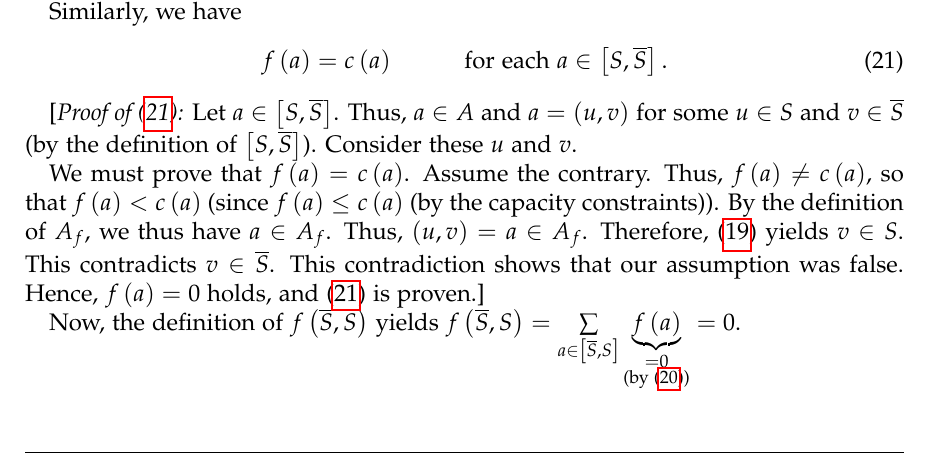
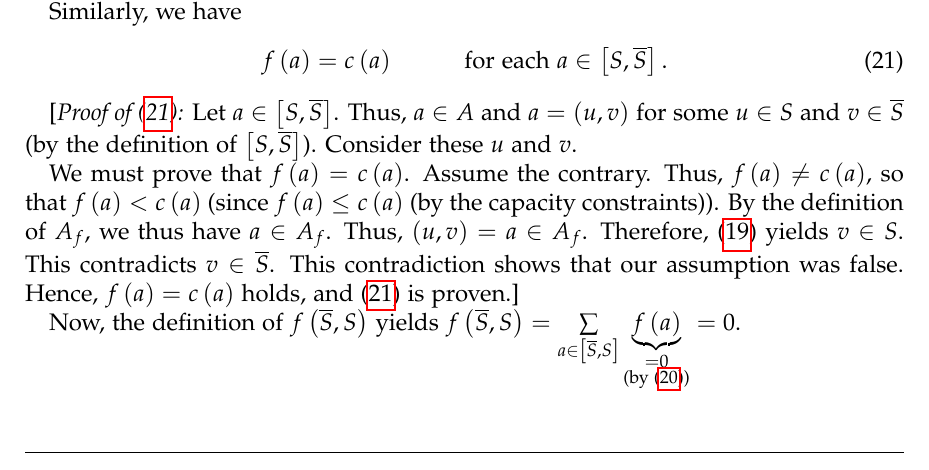
Before and after one commit to darijgr/nogra, a LaTeX document (5707lec16.tex): part of page 20 of 47, cut so that both start at the same text. Compiled offline with pdfLaTeX.

Commit message:
5707lec16: correction

```diff
--- a/5707lec16.tex
+++ b/5707lec16.tex
@@ -1554,7 +1554,8 @@ c\left(  a\right)  $ (by the capacity constraints)). By the definition of
 $A_{f}$, we thus have $a\in A_{f}$. Thus, $\left(  u,v\right)  =a\in A_{f}$.
 Therefore, (\ref{pf.lem.4.b.2}) yields $v\in S$. This contradicts
 $v\in\overline{S}$. This contradiction shows that our assumption was false.
-Hence, $f\left(  a\right)  =0$ holds, and (\ref{pf.lem.4.b.4}) is proven.]
+Hence, $f\left(  a\right)  = c \left(a\right)$ holds, and
+(\ref{pf.lem.4.b.4}) is proven.]
 
 Now, the definition of $f\left(  \overline{S},S\right)  $ yields $f\left(
 \overline{S},S\right)  =\sum_{a\in\left[  \overline{S},S\right]
```
